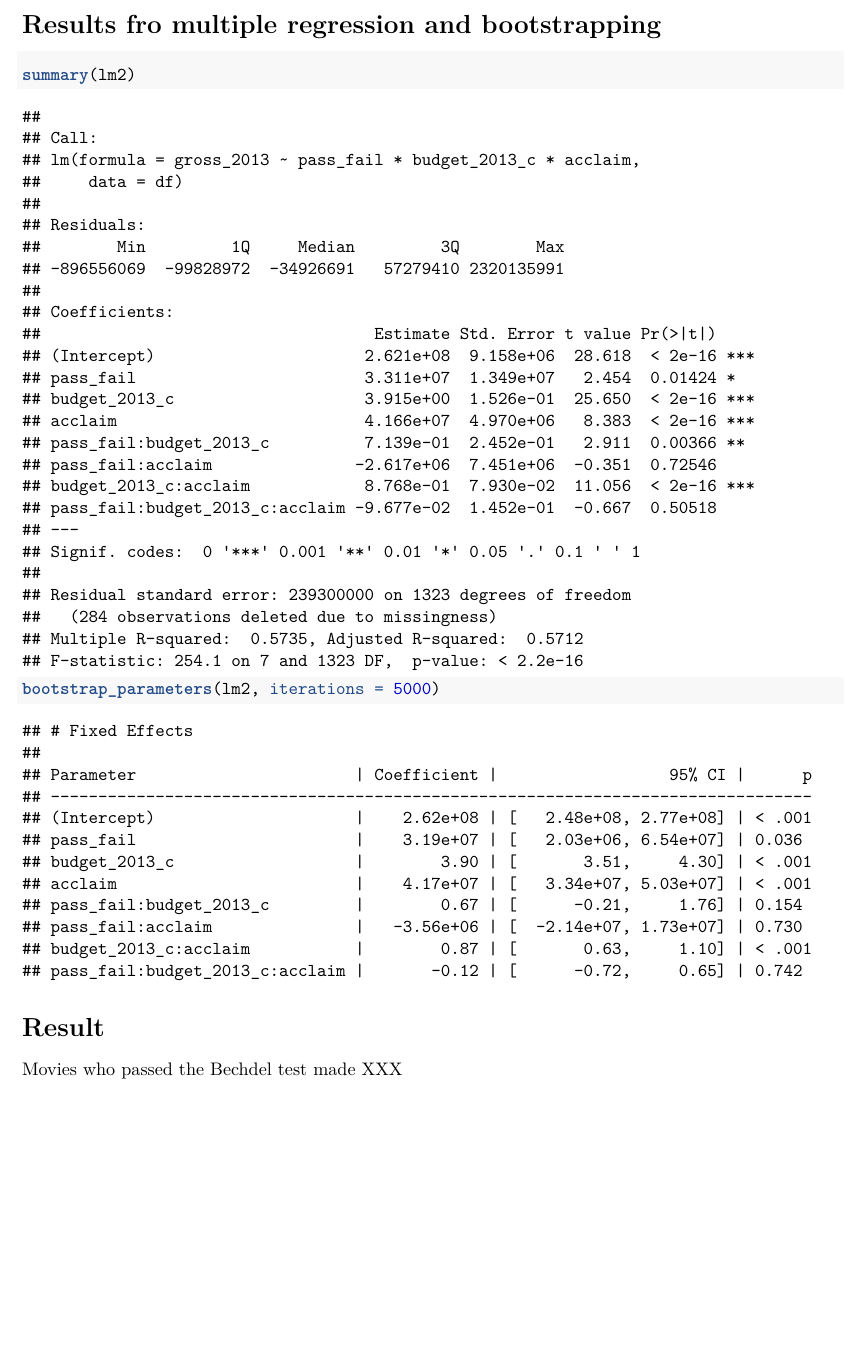
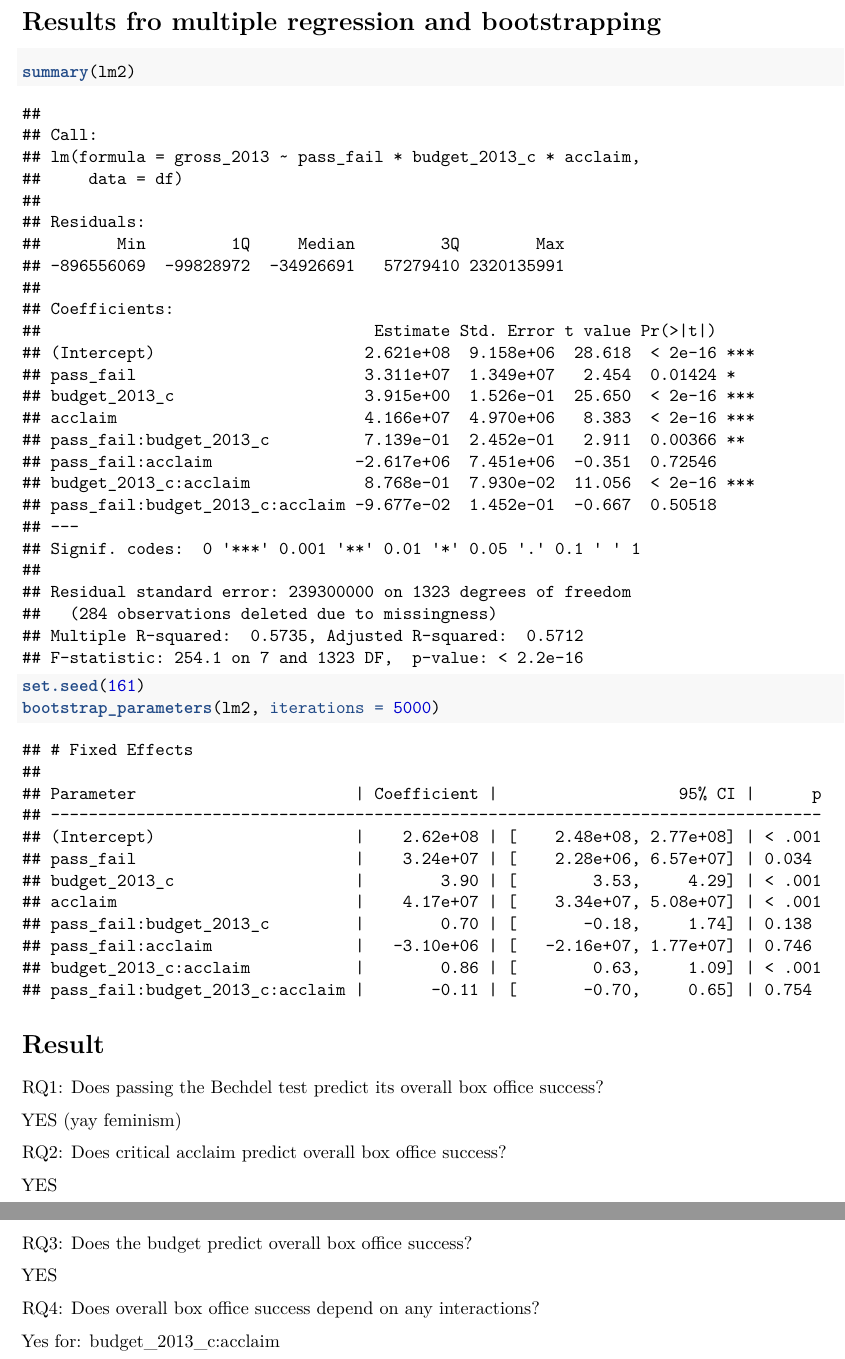
Before and after one commit to ncypris/r_advanced_app, an R Markdown document (bechdel_solution.Rmd): part of page 19 of 19 before the commit and two parts of pages 20 and 21 of 21 after it, the two joined at a grey line, cut so that both start at the same text, the shorter picture padded with empty space. Rendered offline with R 4.5, knitr and Pandoc, then LaTeX, with nearby package versions; code that draws random numbers runs with fixed seeds of ours; some code elsewhere in the file could not run offline.

Commit message:
after session 5

````diff
--- a/bechdel_solution.Rmd
+++ b/bechdel_solution.Rmd
@@ -239,6 +239,14 @@ df %>%
 ```
 
 ```{r}
+df %>%
+  select(imdb_rating, metascore, budget, pass_fail) %>%
+  drop_na() %>%
+  plot() # Thanks, Yi Yen :)
+```
+
+
+```{r}
 df <- df %>%
   mutate(imdb_rating_z = scale(imdb_rating)[,1],
          metascore_z = scale(metascore)[,1],
@@ -307,9 +315,24 @@ summary(lm2)
 ```
 
 ```{r}
+set.seed(161)
 bootstrap_parameters(lm2, iterations = 5000)
 ```
 
 # Result
 
-Movies who passed the Bechdel test made XXX
+RQ1: Does passing the Bechdel test predict its overall box office success?
+
+YES (yay feminism)
+
+RQ2: Does critical acclaim predict overall box office success?
+
+YES
+
+RQ3: Does the budget predict overall box office success?
+
+YES
+
+RQ4: Does overall box office success depend on any interactions?
+
+Yes for: budget_2013_c:acclaim
````
